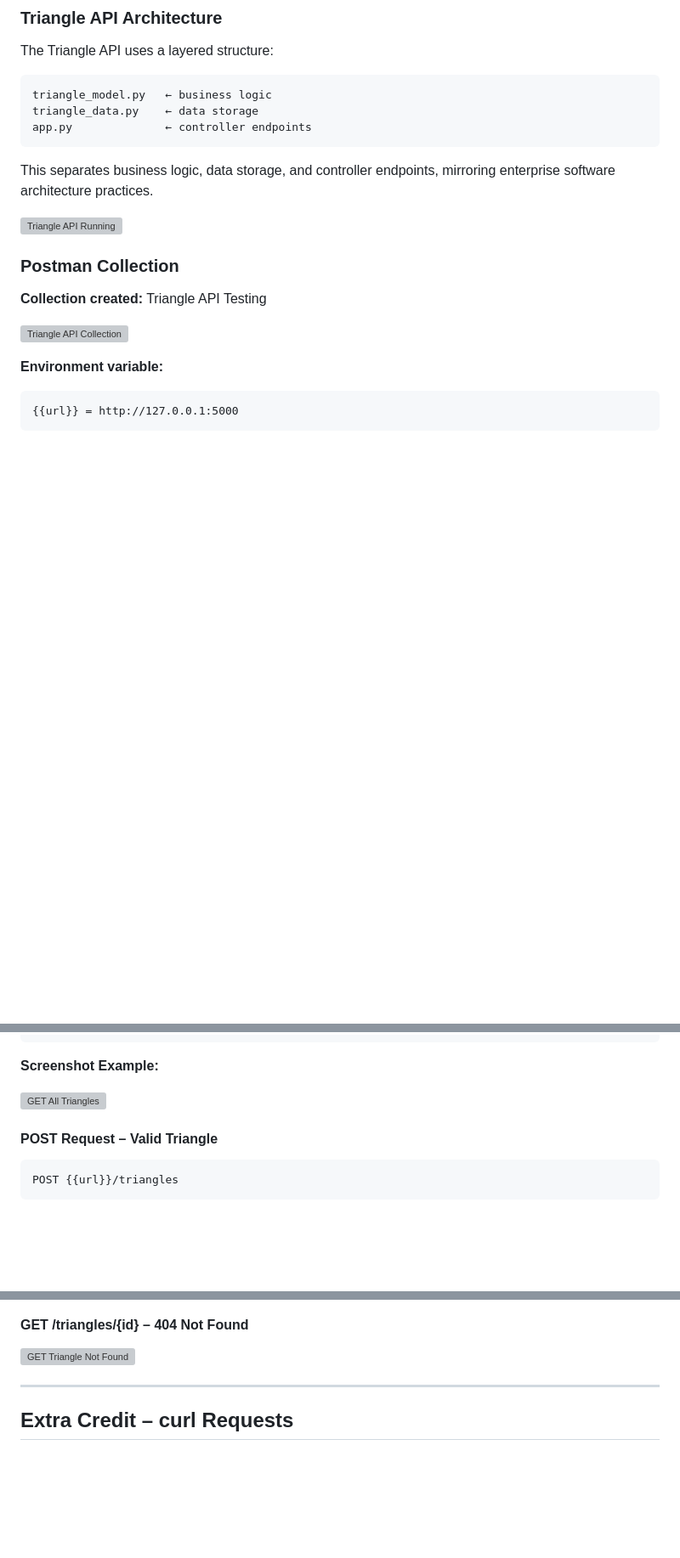
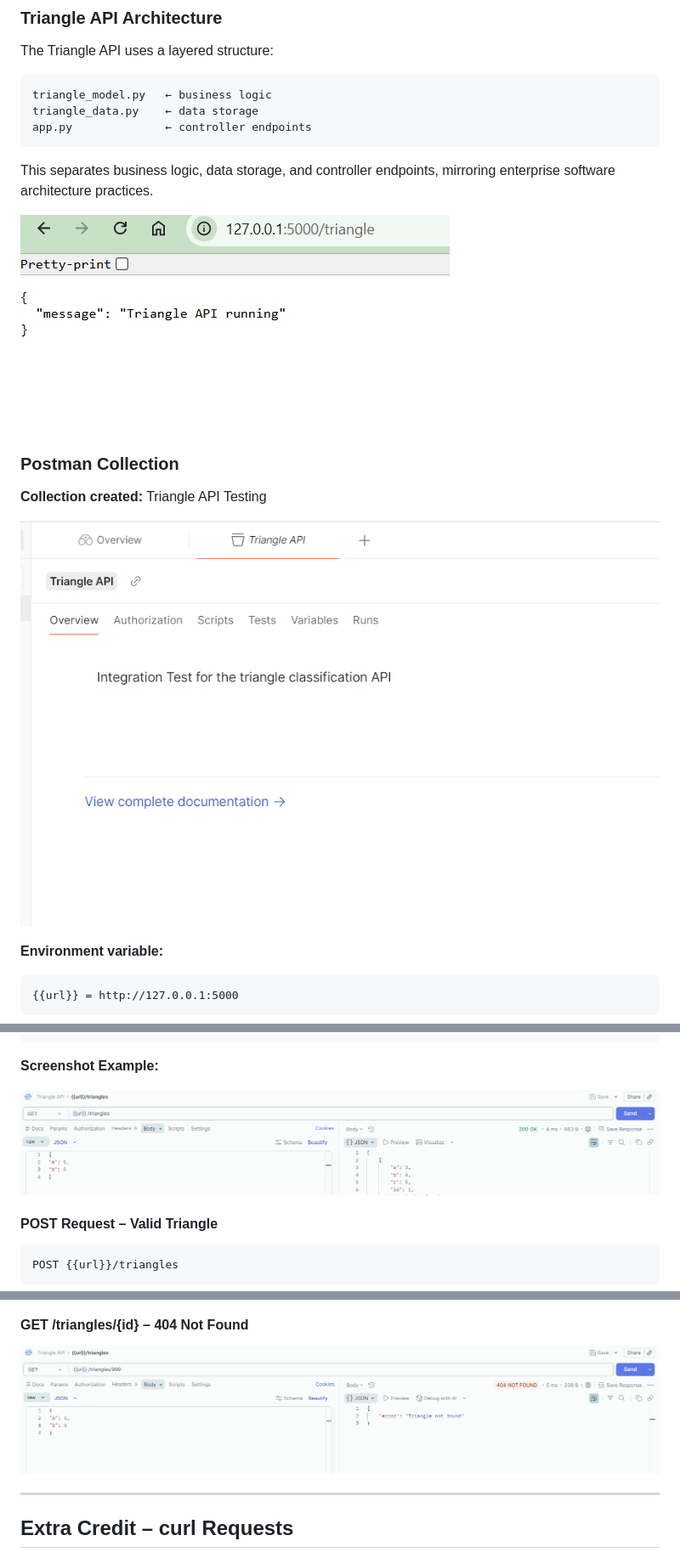
Before and after one commit to phpRookie89/Msse640_course, a Markdown page: README.md, 3 parts joined by grey strips. Shown at 85% size. Drawn GitHub-style; blank space fills up the shorter version; grey boxes are pictures that could not be loaded.

```diff
--- a/README.md
+++ b/README.md
@@ -234,13 +234,13 @@ app.py              ← controller endpoints
 
 This separates business logic, data storage, and controller endpoints, mirroring enterprise software architecture practices.
 
-![Triangle API Running](screenshots/triangleRunning.png)
+![Triangle API Running](Project2/screenshots/triangleRunning.png)
 
 ### Postman Collection
 
 **Collection created:** Triangle API Testing
 
-![Triangle API Collection](screenshots/triangleApiName.png)
+![Triangle API Collection](Project2/screenshots/triangleApiName.png)
 
 **Environment variable:**
 
@@ -291,7 +291,7 @@ Example response:
 
 **Screenshot Example:**
 
-![GET All Triangles](screenshots/GET_ALL_triangles.png)
+![GET All Triangles](Project2/screenshots/GET_ALL_triangles.png)
 
 #### POST Request – Valid Triangle
 
@@ -434,7 +434,7 @@ These requests validated API functionality and error handling behavior.
 
 #### GET /triangles/{id} – 404 Not Found
 
-![GET Triangle Not Found](screenshots/not_found.png)
+![GET Triangle Not Found](Project2/screenshots/not_found.png)
 
 ---
 
```
Also changed, not shown: other parts of README.md (+10 -10 lines), Project2/README.md (deleted, +0 -1 lines).
